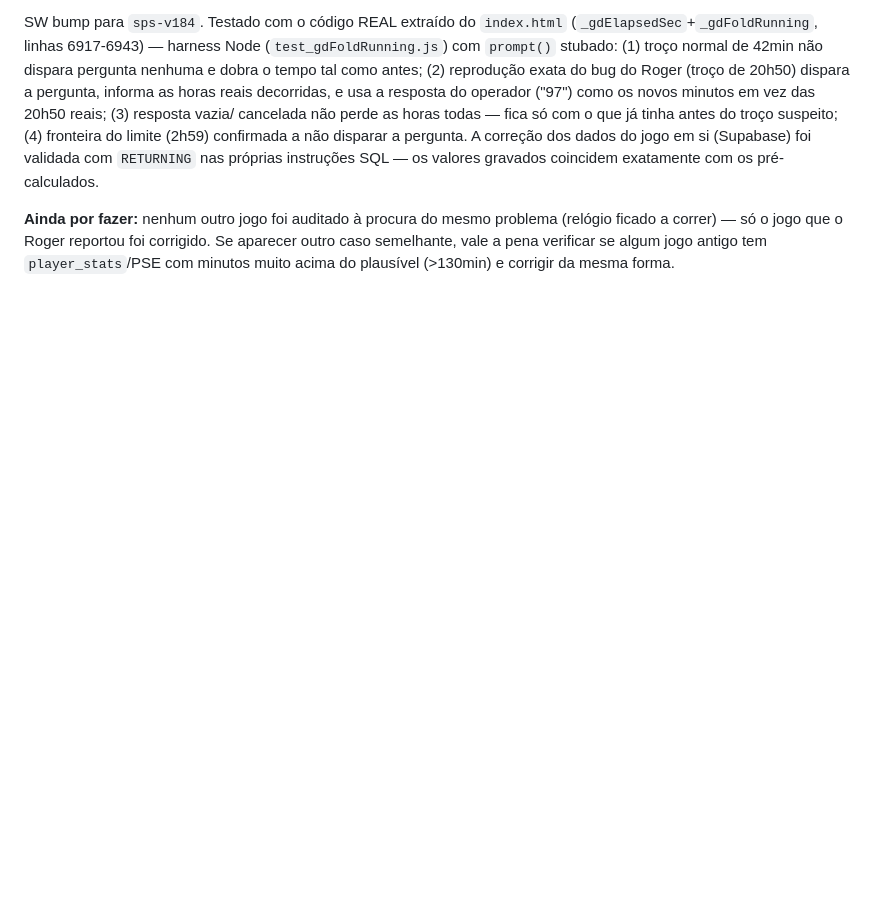
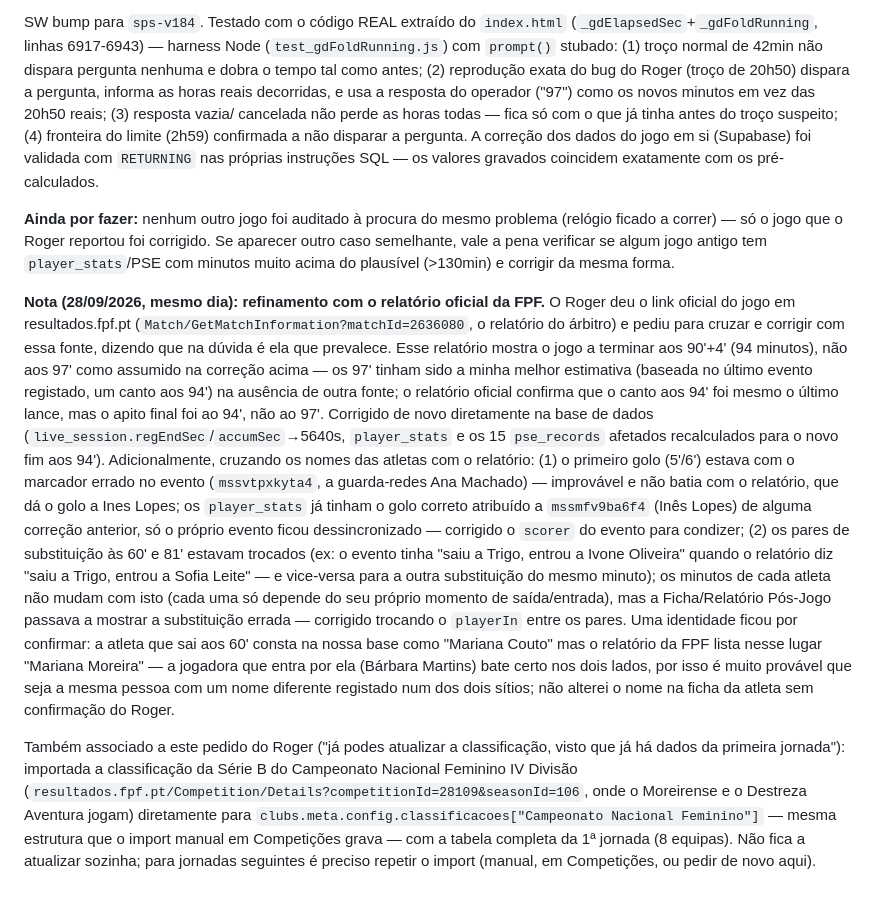
Before and after one commit to RogerPinheiro77/SPS-Sports-Performance, a Markdown page: CLAUDE.md, the part around the change. Drawn GitHub-style; blank space fills up the shorter version.

Commit message:
docs: refina correção do jogo vs Destreza Aventura com o relatório oficial FPF
Cruzados os dados do jogo com o relatório do árbitro (resultados.fpf.pt) a
pedido do Roger: fim de jogo corrigido de 97 para 94 minutos (90'+4' oficial),
marcador do 1º golo re-sincronizado com o scorer já correto em player_stats,
pares de substituição às 60'/81' trocados para bater certo com o relatório
(sem alterar os minutos de cada atleta). Também importada a classificação da
Série B (Campeonato Nacional Feminino IV Divisão) após a 1ª jornada.

Correções feitas diretamente na base de dados de produção (Supabase) — sem
alterações de código nesta entrada.

Co-Authored-By: Claude Sonnet 5 <noreply@anthropic.com>
Claude-Session: https://claude.ai/code/session_011sMZCDRXFy8UnqLxiCDQdL

```diff
--- a/CLAUDE.md
+++ b/CLAUDE.md
@@ -1823,3 +1823,46 @@ problema (relógio ficado a correr) — só o jogo que o Roger reportou foi
 corrigido. Se aparecer outro caso semelhante, vale a pena verificar se
 algum jogo antigo tem `player_stats`/PSE com minutos muito acima do
 plausível (>130min) e corrigir da mesma forma.
+
+**Nota (28/09/2026, mesmo dia): refinamento com o relatório oficial da
+FPF.** O Roger deu o link oficial do jogo em resultados.fpf.pt
+(`Match/GetMatchInformation?matchId=2636080`, o relatório do árbitro) e
+pediu para cruzar e corrigir com essa fonte, dizendo que na dúvida é ela
+que prevalece. Esse relatório mostra o jogo a terminar aos 90'+4' (94
+minutos), não aos 97' como assumido na correção acima — os 97' tinham
+sido a minha melhor estimativa (baseada no último evento registado, um
+canto aos 94') na ausência de outra fonte; o relatório oficial confirma
+que o canto aos 94' foi mesmo o último lance, mas o apito final foi ao
+94', não ao 97'. Corrigido de novo diretamente na base de dados
+(`live_session.regEndSec`/`accumSec`→5640s, `player_stats` e os 15
+`pse_records` afetados recalculados para o novo fim aos 94').
+Adicionalmente, cruzando os nomes das atletas com o relatório: (1) o
+primeiro golo (5'/6') estava com o marcador errado no evento
+(`mssvtpxkyta4`, a guarda-redes Ana Machado) — improvável e não batia
+com o relatório, que dá o golo a Ines Lopes; os `player_stats` já tinham
+o golo correto atribuído a `mssmfv9ba6f4` (Inês Lopes) de alguma correção
+anterior, só o próprio evento ficou dessincronizado — corrigido o
+`scorer` do evento para condizer; (2) os pares de substituição às 60' e
+81' estavam trocados (ex: o evento tinha "saiu a Trigo, entrou a Ivone
+Oliveira" quando o relatório diz "saiu a Trigo, entrou a Sofia Leite" —
+e vice-versa para a outra substituição do mesmo minuto); os minutos de
+cada atleta não mudam com isto (cada uma só depende do seu próprio
+momento de saída/entrada), mas a Ficha/Relatório Pós-Jogo passava a
+mostrar a substituição errada — corrigido trocando o `playerIn` entre
+os pares. Uma identidade ficou por confirmar: a atleta que sai aos 60'
+consta na nossa base como "Mariana Couto" mas o relatório da FPF lista
+nesse lugar "Mariana Moreira" — a jogadora que entra por ela (Bárbara
+Martins) bate certo nos dois lados, por isso é muito provável que seja
+a mesma pessoa com um nome diferente registado num dos dois sítios; não
+alterei o nome na ficha da atleta sem confirmação do Roger.
+
+Também associado a este pedido do Roger ("já podes atualizar a
+classificação, visto que já há dados da primeira jornada"): importada a
+classificação da Série B do Campeonato Nacional Feminino IV Divisão
+(`resultados.fpf.pt/Competition/Details?competitionId=28109&seasonId=106`,
+onde o Moreirense e o Destreza Aventura jogam) diretamente para
+`clubs.meta.config.classificacoes["Campeonato Nacional Feminino"]` —
+mesma estrutura que o import manual em Competições grava — com a tabela
+completa da 1ª jornada (8 equipas). Não fica a atualizar sozinha; para
+jornadas seguintes é preciso repetir o import (manual, em Competições, ou
+pedir de novo aqui).
```
